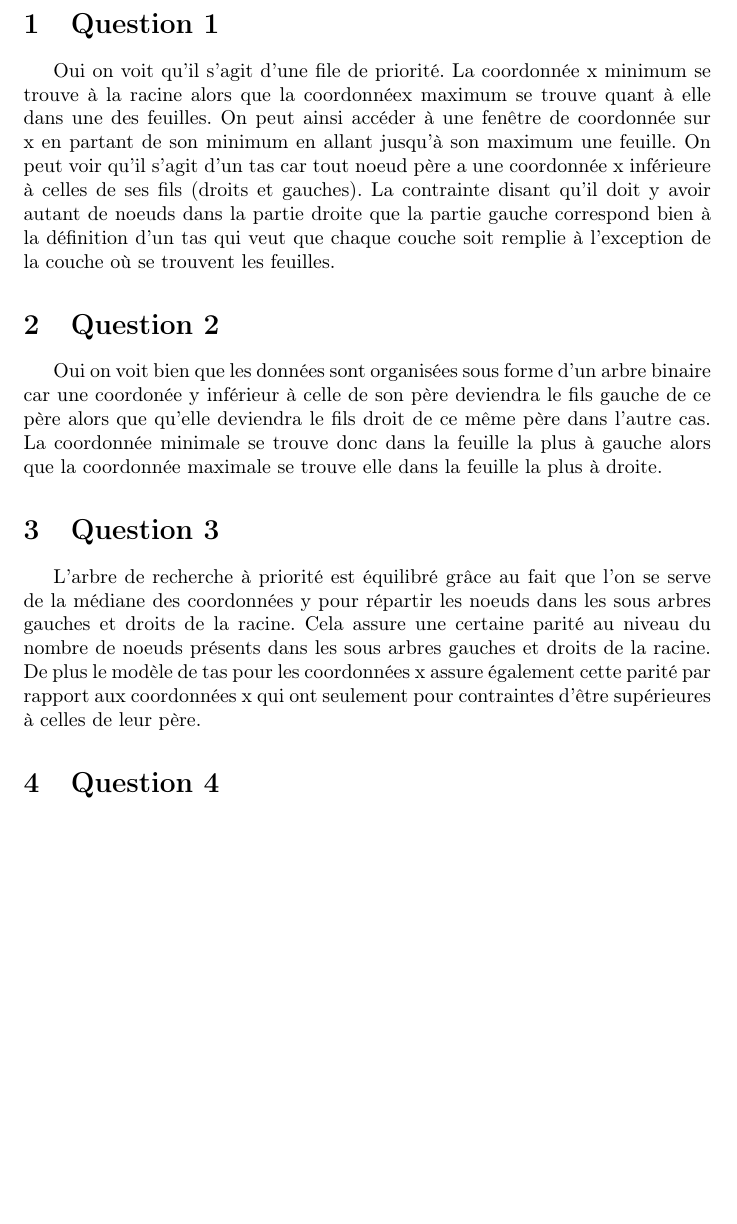
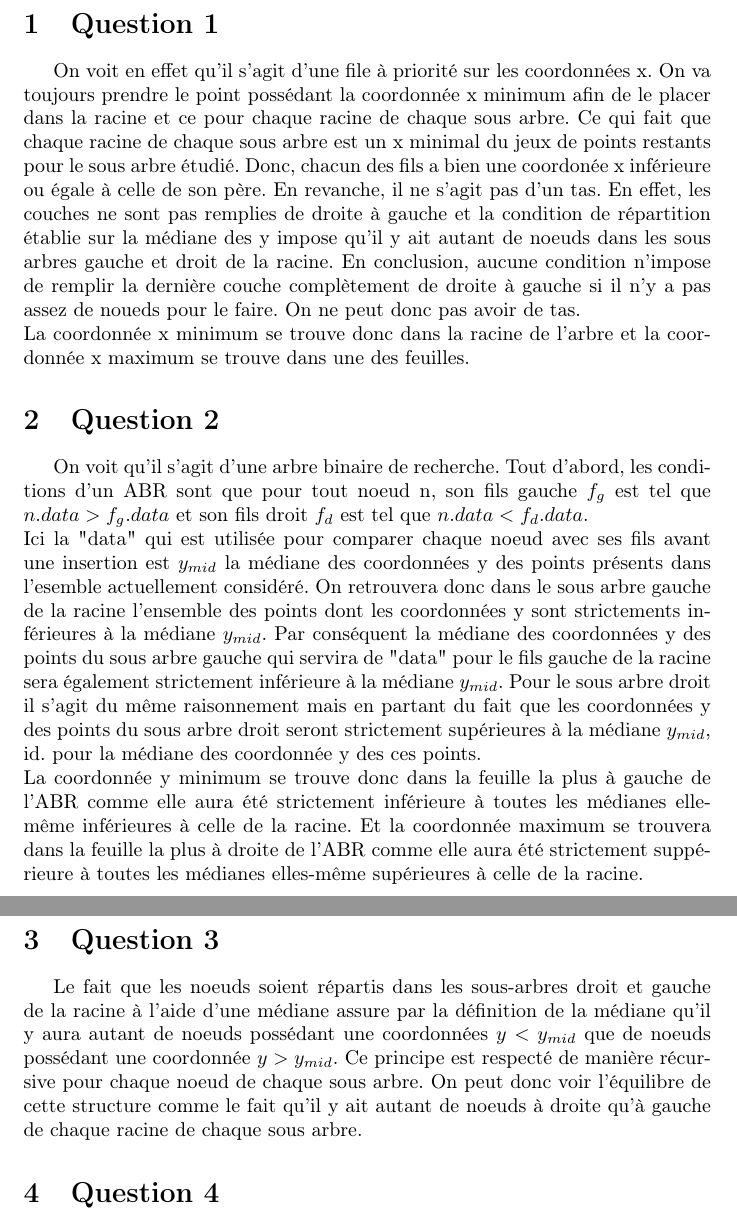
Before and after one commit to ThomasBernard28/windowing, a LaTeX document (rapport/rapport.tex): part of page 3 of 3 before the commit and two parts of pages 3 and 4 of 4 after it, the two joined at a grey line, cut so that both start at the same text, the shorter picture padded with empty space. Compiled offline with pdfLaTeX.

Commit message:
réponse validée aux questions 1 2 3

```diff
--- a/rapport/rapport.tex
+++ b/rapport/rapport.tex
@@ -76,14 +76,25 @@
 \newpage
 
 \section{Question 1}
-    Oui on voit qu'il s'agit d'une file de priorité. La coordonnée x minimum se trouve à la racine alors que la coordonnéex maximum se trouve quant à elle
-    dans une des feuilles. On peut ainsi accéder à une fenêtre de coordonnée sur x en partant de son minimum en allant jusqu'à son maximum une feuille.
-    On peut voir qu'il s'agit d'un tas car tout noeud père a une coordonnée x inférieure à celles de ses fils (droits et gauches). La contrainte disant
-    qu'il doit y avoir autant de noeuds dans la partie droite que la partie gauche correspond bien à la définition d'un tas qui veut que chaque couche
-    soit remplie à l'exception de la couche où se trouvent les feuilles.
+    On voit en effet qu'il s'agit d'une file à priorité sur les coordonnées x. On va toujours prendre le point possédant la coordonnée x minimum
+    afin de le placer dans la racine et ce pour chaque racine de chaque sous arbre. Ce qui fait que chaque racine de chaque sous arbre est un x minimal du
+    jeux de points restants pour le sous arbre étudié. Donc, chacun des fils a bien une coordonée x inférieure ou égale à celle de son père.
+    En revanche, il ne s'agit pas d'un tas. En effet, les couches ne sont pas remplies de droite à gauche et la condition de répartition établie
+    sur la médiane des y impose qu'il y ait autant de noeuds dans les sous arbres gauche et droit de la racine. En conclusion, aucune condition
+    n'impose de remplir la dernière couche complètement de droite à gauche si il n'y a pas assez de noueds pour le faire. On ne peut donc pas avoir de tas.\\
+    La coordonnée x minimum se trouve donc dans la racine de l'arbre et la
+    coordonnée x maximum se trouve dans une des feuilles.
 
 \section{Question 2}
-    Oui on voit bien que les données sont organisées sous forme d'un arbre binaire car une coordonée y inférieur à celle de son père
-    deviendra le fils gauche de ce père alors que qu'elle deviendra le fils droit de ce même père dans l'autre cas. La coordonnée minimale se trouve donc dans la feuille la plus à gauche
-    alors que la coordonnée maximale se trouve elle dans la feuille la plus à droite.
+    On voit qu'il s'agit d'une arbre binaire de recherche. Tout d'abord, les conditions d'un ABR sont que pour tout noeud n, son fils gauche $f_g$ est
+    tel que $n.data > f_g.data$ et son fils droit $f_d$ est tel que $n.data < f_d.data$. \\
+    Ici la "data" qui est utilisée pour comparer chaque noeud avec ses fils avant une insertion est $y_{mid}$ la médiane des coordonnées y des points
+    présents dans l'esemble actuellement considéré. On retrouvera donc dans le sous arbre gauche de la racine l'ensemble des points dont les coordonnées
+    y sont strictements inférieures à la médiane $y_{mid}$. Par conséquent la médiane des coordonnées y des points du sous arbre gauche qui servira
+    de "data" pour le fils gauche de la racine sera également strictement inférieure à la médiane $y_{mid}$. Pour le sous arbre droit il s'agit du même raisonnement
+    mais en partant du fait que les coordonnées y des points du sous arbre droit seront strictement supérieures à la médiane $y_{mid}$, id. pour la médiane des coordonnée
+    y des ces points. \\
+    La coordonnée y minimum se trouve donc dans la feuille la plus à gauche de l'ABR comme elle aura été strictement inférieure à toutes les médianes elle-même inférieures
+    à celle de la racine. Et la coordonnée maximum se trouvera dans la feuille la plus à droite de l'ABR comme elle aura été strictement suppérieure à toutes
+    les médianes elles-même supérieures à celle de la racine.
 
@@ -90,8 +102,8 @@
 \section{Question 3}
-    L'arbre de recherche à priorité est équilibré grâce au fait que l'on se serve de la médiane des coordonnées y pour répartir les noeuds dans les sous arbres
-    gauches et droits de la racine. Cela assure une certaine parité au niveau du nombre de noeuds présents dans les sous arbres gauches et droits de la racine.
-    De plus le modèle de tas pour les coordonnées x assure également cette parité par rapport aux coordonnées x qui ont seulement pour contraintes d'être
-    supérieures à celles de leur père.
+    Le fait que les noeuds soient répartis dans les sous-arbres droit et gauche de la racine à l'aide d'une médiane assure par la définition de
+    la médiane qu'il y aura autant de noeuds possédant une coordonnées $y < y_{mid}$ que de noeuds possédant une coordonnée $y > y_{mid}$.
+    Ce principe est respecté de manière récursive pour chaque noeud de chaque sous arbre. On peut donc voir l'équilibre de cette structure comme le fait
+    qu'il y ait autant de noeuds à droite qu'à gauche de chaque racine de chaque sous arbre.
 
 \section{Question 4}
 
```
Also changed, not shown: rapport/rapport.pdf, rapport/rapport.tex (1 more changed lines), 6 other files.
